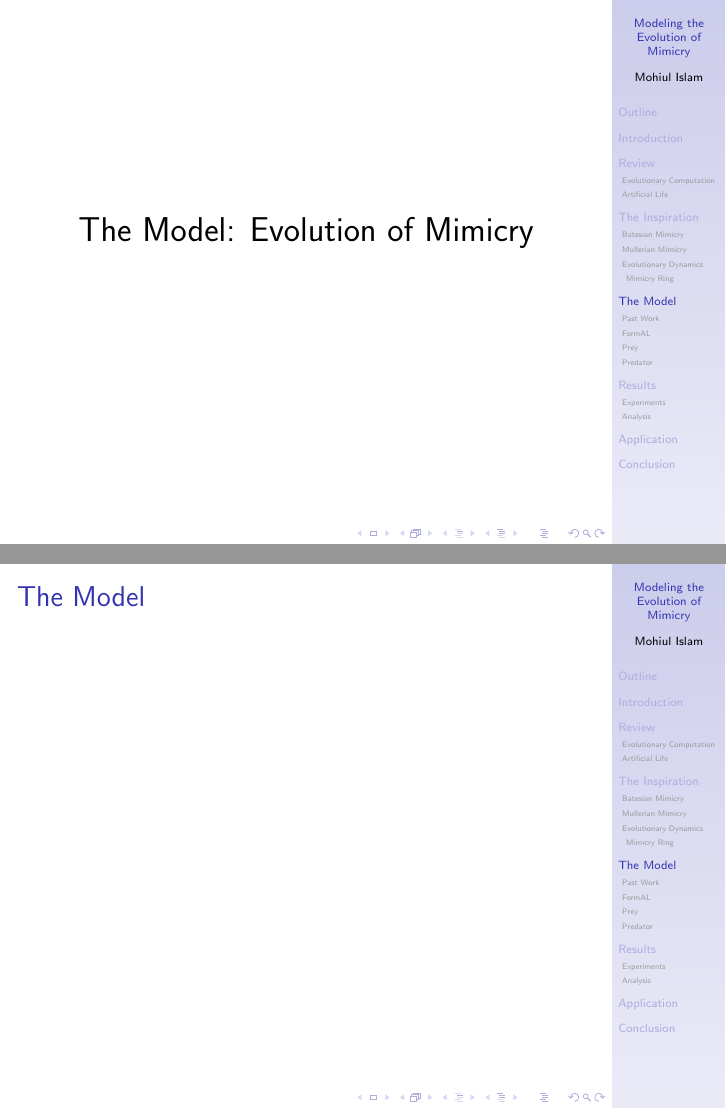
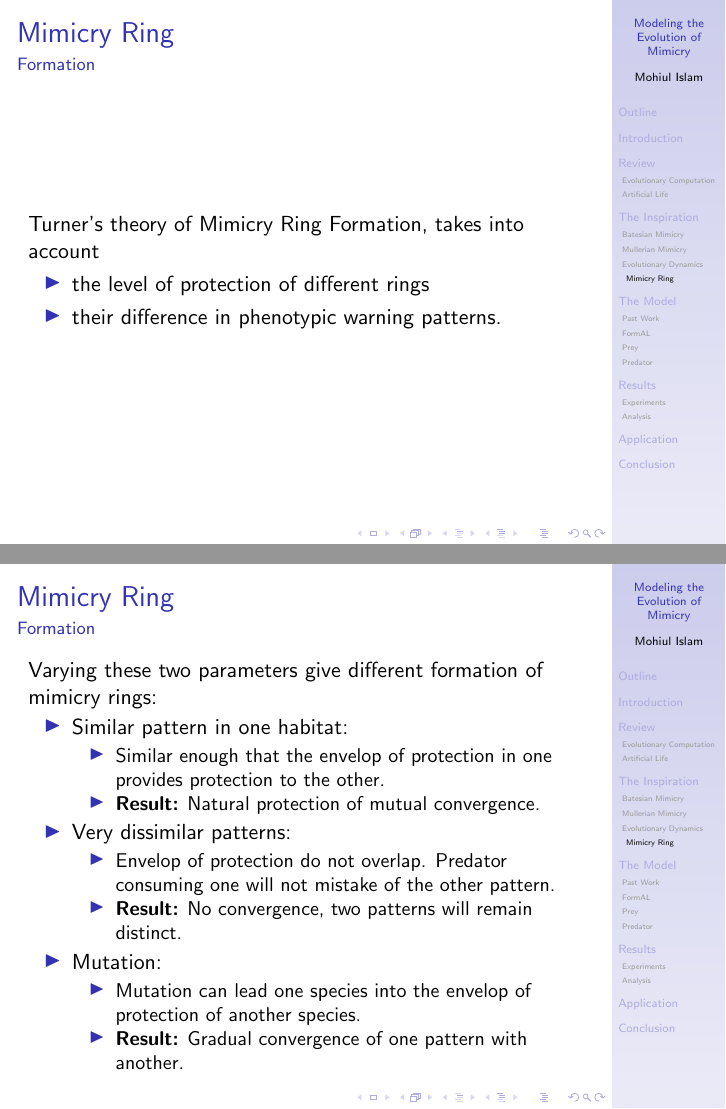
Before and after one commit to mohiul/mimicry, LaTeX slides (docs/slides/thesis_slides.tex, which reads docs/slides/mimicry.tex): pages 23 and 24 of 64 before the commit and pages 22 and 23 of 65 after it, joined at a grey line. Compiled offline with pdfLaTeX.

Commit message:
Additional slides.

```diff
--- a/docs/slides/mimicry.tex
+++ b/docs/slides/mimicry.tex
@@ -261,7 +263,35 @@
 	\frametitle{Mimicry Ring}
 	\framesubtitle{Formation}
 
+	Turner's theory of Mimicry Ring Formation, takes into account
 	\begin{itemize}
-		\item
+		\item the level of protection of different rings
+		\item their difference in phenotypic warning patterns.
+	\end{itemize}
+
+}
+
+\frame
+{
+	\frametitle{Mimicry Ring}
+	\framesubtitle{Formation}
+
+	Varying these two parameters give different formation of mimicry rings:
+	\begin{itemize}
+		\item Similar pattern in one habitat:
+			\begin{itemize}
+				\item Similar enough that the envelop of protection in one provides protection to the other.
+				\item \textbf{Result:} Natural protection of mutual convergence.
+			\end{itemize}
+		\item Very dissimilar patterns:
+			\begin{itemize}
+				\item Envelop of protection do not overlap. Predator consuming one will not mistake of the other pattern.
+				\item \textbf{Result:} No convergence, two patterns will remain distinct.
+			\end{itemize}
+		\item Mutation:
+			\begin{itemize}
+				\item Mutation can lead one species into the envelop of protection of another species.
+				\item \textbf{Result:} Gradual convergence of one pattern with another.
+			\end{itemize}
 	\end{itemize}
 }
```
Also changed, not shown: docs/slides/model.tex (+33 -1 lines), docs/slides/mimicry.tex (4 more changed lines).
